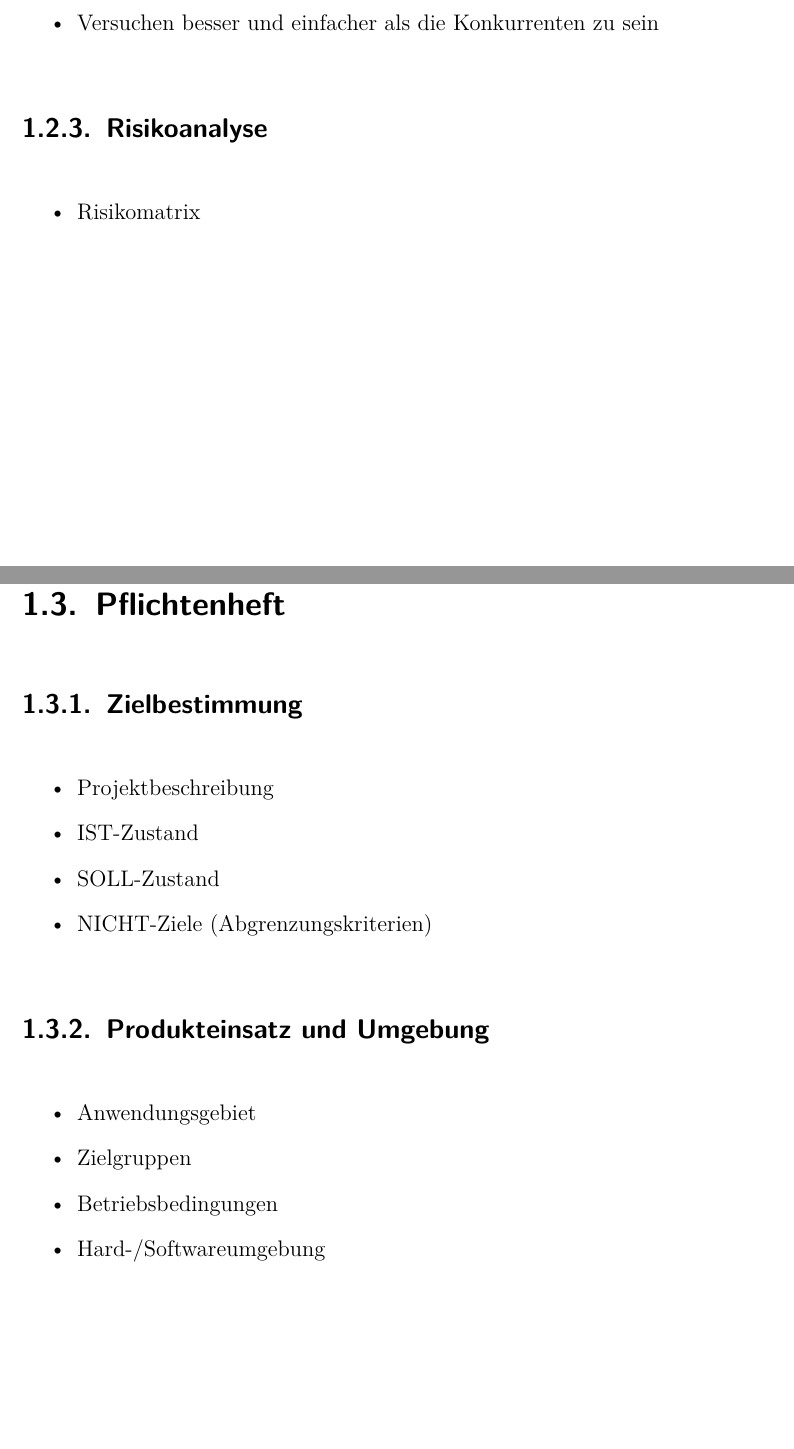
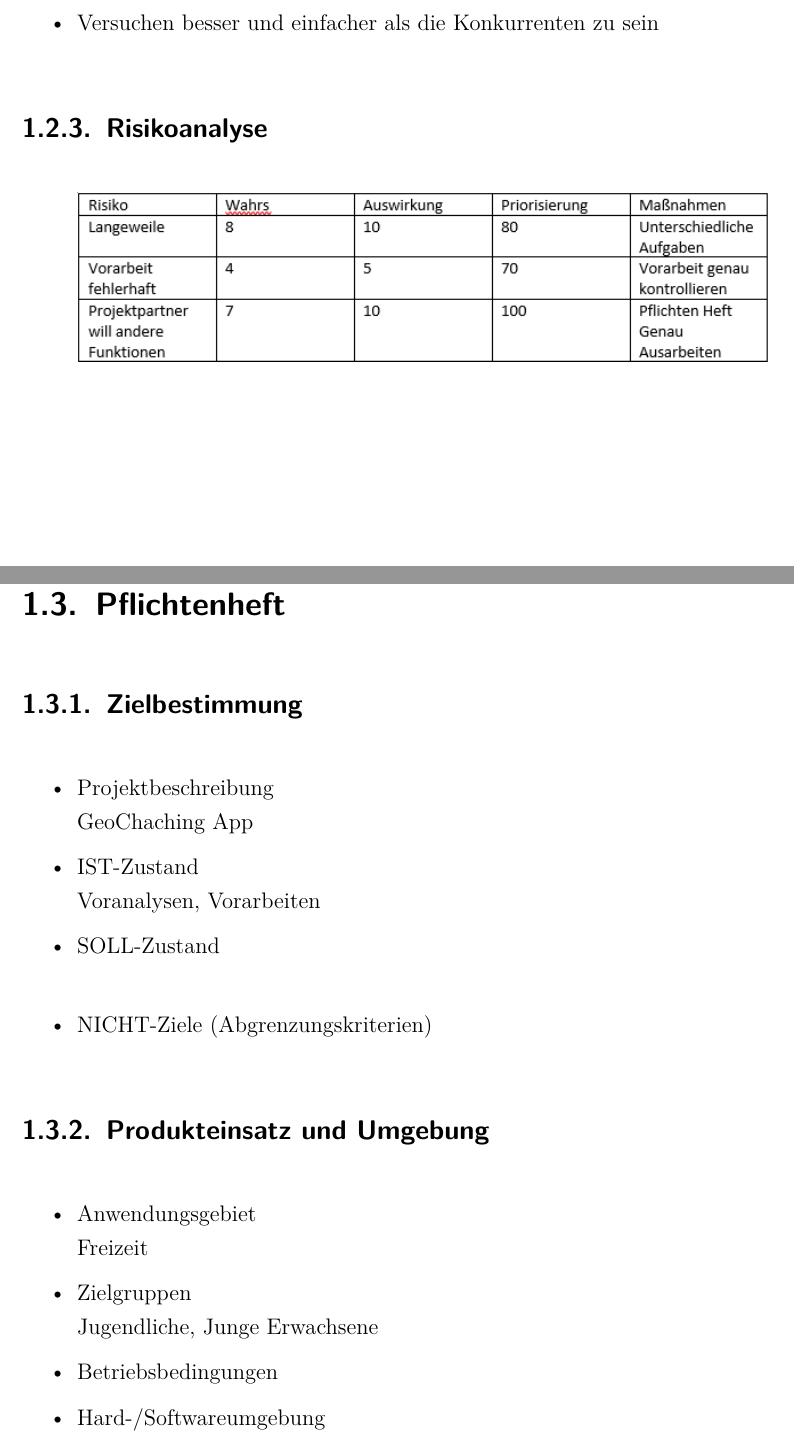
Before and after one commit to KevinGlatz/PMPA, a LaTeX document (Latex Vorlage HAK Imst.tex, which reads inp_content.tex): two parts of pages 14 and 15 of 47, joined at a grey line, cut so that both start at the same text, the shorter picture padded with empty space. Compiled offline with pdfLaTeX; an older LaTeX class or package is replaced by its successor.

Commit message:
Aufgabe 1 Pflichtenheft

```diff
--- a/inp_content.tex
+++ b/inp_content.tex
@@ -60,20 +60,26 @@ Projektziele-Hierarchie - SMART
 \end{itemize}
 \subsection{Risikoanalyse}
 \begin{itemize}
-	\item Risikomatrix
+
+		\includegraphics[width=1\linewidth]{Risikoanalyse}
 \end{itemize}
 \section{Pflichtenheft}
 \subsection{Zielbestimmung}
 \begin{itemize}
-	\item Projektbeschreibung
-	\item IST-Zustand
-	\item SOLL-Zustand
+	\item Projektbeschreibung \\
+	GeoChaching App
+	\item IST-Zustand\\
+	Voranalysen, Vorarbeiten
+	\item SOLL-Zustand\\
+
 	\item NICHT-Ziele (Abgrenzungskriterien)
 \end{itemize}
 \subsection{Produkteinsatz und Umgebung}
 \begin{itemize}
-	\item Anwendungsgebiet
-	\item Zielgruppen
+	\item Anwendungsgebiet\\
+	Freizeit
+	\item Zielgruppen\\
+	Jugendliche, Junge Erwachsene
 	\item Betriebsbedingungen
 	\item Hard-/Softwareumgebung
 \end{itemize}
```
Also changed, not shown: inp_posttitle.tex (+3 -3 lines), inp_titlepage_hak.tex (+4 -4 lines), Risikoanalyse.PNG (added), 3 other files.
